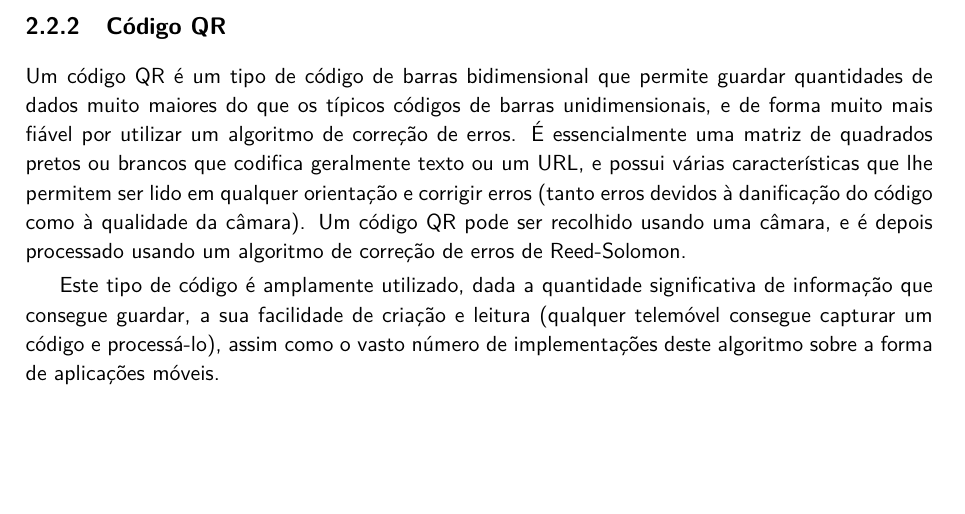
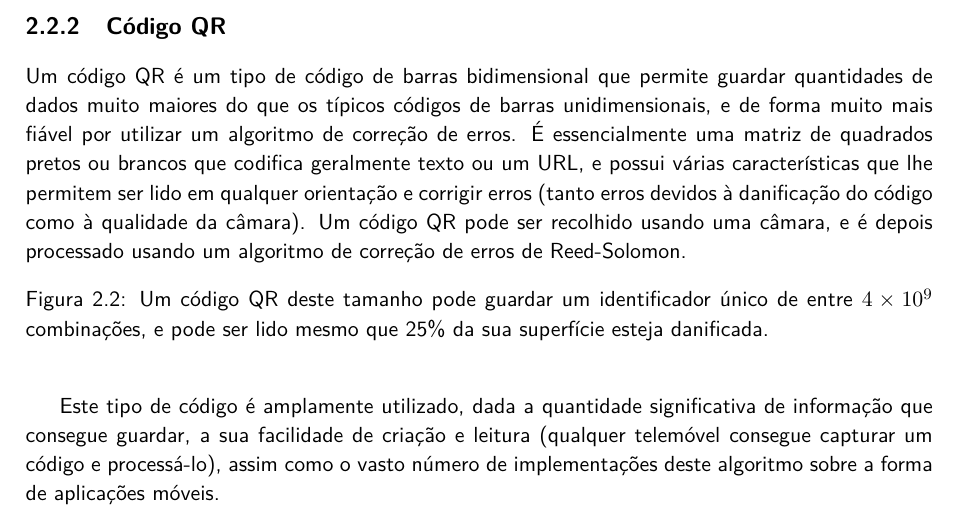
Before and after one commit to dmfrodrigues/feup-ppin-proj, a LaTeX book (report/main.tex): part of page 9 of 29, cut so that both start at the same text, the shorter picture padded with empty space. Compiled offline with pdfLaTeX.

Commit message:
Added QR code

```diff
--- a/report/main.tex
+++ b/report/main.tex
@@ -356,6 +356,11 @@ No entanto, em 2016 a empresa iLOQ desenvolveu uma fechadura NFC que não requer
 
 Um código QR é um tipo de código de barras bidimensional que permite guardar quantidades de dados muito maiores do que os típicos códigos de barras unidimensionais, e de forma muito mais fiável por utilizar um algoritmo de correção de erros. É essencialmente uma matriz de quadrados pretos ou brancos que codifica geralmente texto ou um URL, e possui várias características que lhe permitem ser lido em qualquer orientação e corrigir erros (tanto erros devidos à danificação do código como à qualidade da câmara). Um código QR pode ser recolhido usando uma câmara, e é depois processado usando um algoritmo de correção de erros de Reed-Solomon.
 
+\begin{figure}[ht]
+    \centering
+    % \includesvg[width = 37mm]{img/qr.svg}
+    \caption{Um código QR deste tamanho pode guardar um identificador único de entre $4 \times 10^{9}$ combinações, e pode ser lido mesmo que 25\% da sua superfície esteja danificada.}
+\end{figure}
 
 Este tipo de código é amplamente utilizado, dada a quantidade significativa de informação que consegue guardar, a sua facilidade de criação e leitura (qualquer telemóvel consegue capturar um código e processá-lo), assim como o vasto número de implementações deste algoritmo sobre a forma de aplicações móveis.
 
```
